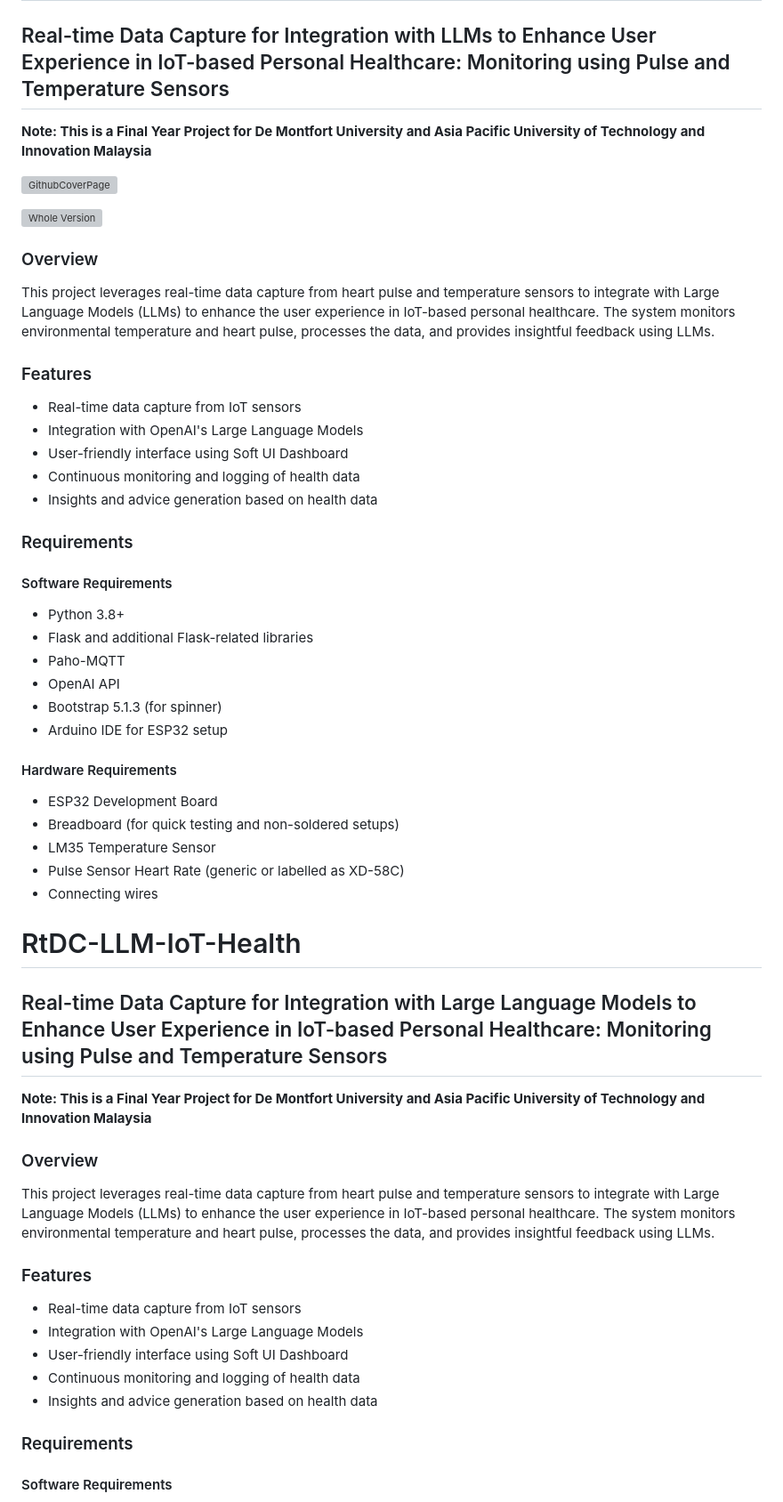
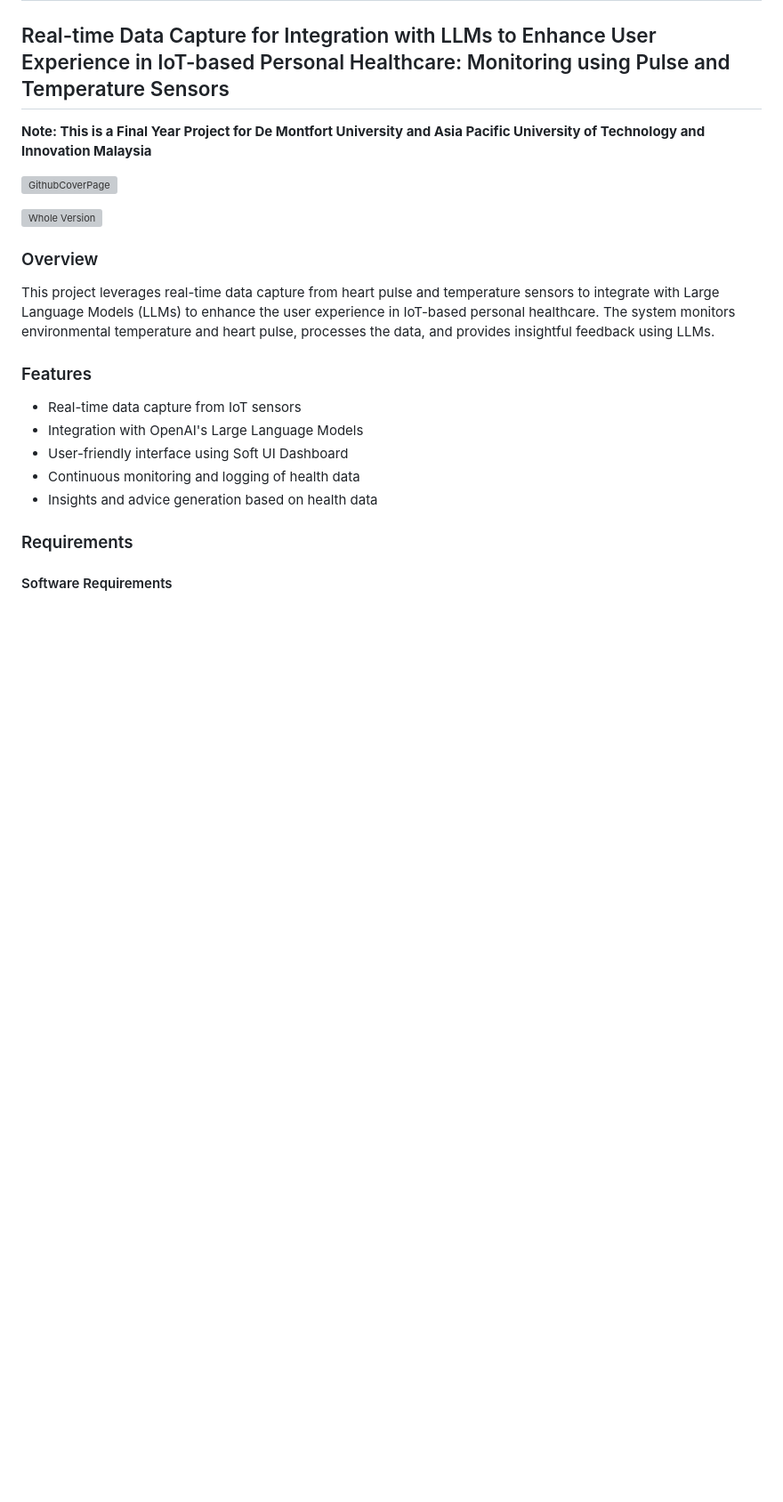
Before and after one commit to Mattjesc/RtDC-LLM-IoT-Health, a Markdown page: README.md, the part around the change. Shown: that part at 89% size. GitHub-like rendering; blank space fills up the shorter version; grey boxes are pictures that could not be loaded.

```diff
--- a/README.md
+++ b/README.md
@@ -8,43 +8,6 @@
 
 ![Whole Version](https://github.com/user-attachments/assets/e545bb08-e798-4e9d-bf97-7d68c67b4df4)
 
-
-### Overview
-
-This project leverages real-time data capture from heart pulse and temperature sensors to integrate with Large Language Models (LLMs) to enhance the user experience in IoT-based personal healthcare. The system monitors environmental temperature and heart pulse, processes the data, and provides insightful feedback using LLMs.
-
-### Features
-
-- Real-time data capture from IoT sensors
-- Integration with OpenAI's Large Language Models
-- User-friendly interface using Soft UI Dashboard
-- Continuous monitoring and logging of health data
-- Insights and advice generation based on health data
-
-### Requirements
-
-#### Software Requirements
-
-- Python 3.8+
-- Flask and additional Flask-related libraries
-- Paho-MQTT
-- OpenAI API
-- Bootstrap 5.1.3 (for spinner)
-- Arduino IDE for ESP32 setup
-
-#### Hardware Requirements
-
-- ESP32 Development Board
-- Breadboard (for quick testing and non-soldered setups)
-- LM35 Temperature Sensor
-- Pulse Sensor Heart Rate (generic or labelled as XD-58C)
-- Connecting wires
-
-# RtDC-LLM-IoT-Health
-
-## Real-time Data Capture for Integration with Large Language Models to Enhance User Experience in IoT-based Personal Healthcare: Monitoring using Pulse and Temperature Sensors
-
-**Note: This is a Final Year Project for De Montfort University and Asia Pacific University of Technology and Innovation Malaysia**
 
 ### Overview
 
```
